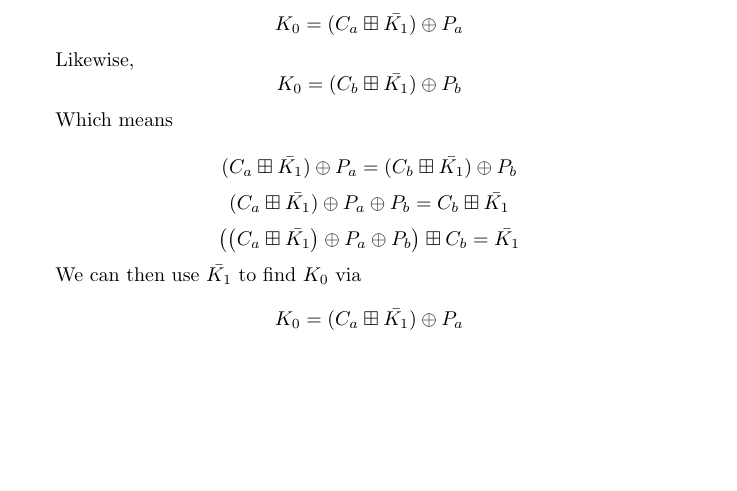
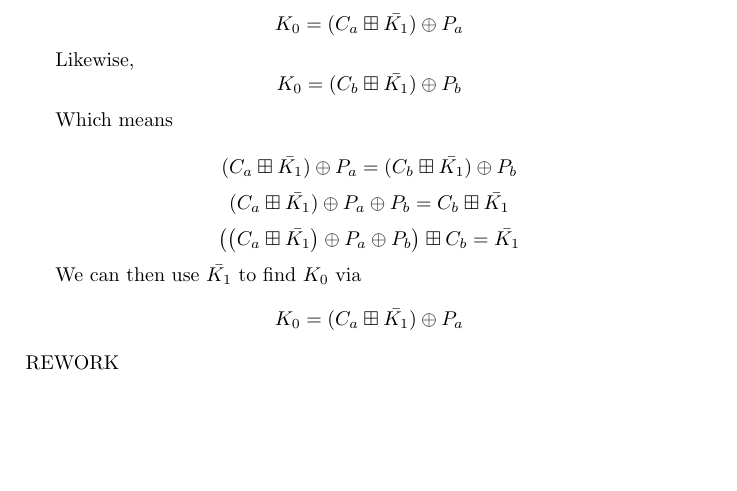
Before and after one commit to abrosen/netsec, a LaTeX problem sheet (hw2.tex): part of page 1 of 2, cut so that both start at the same text. Compiled offline with pdfLaTeX.

Commit message:
Found an error

```diff
--- a/hw2.tex
+++ b/hw2.tex
@@ -33,6 +33,8 @@ $$\left(\left(C_{a} \boxplus \bar{K_{1}}\right) \oplus P_{a} \oplus P_{b}\right)
 
 We can then use  $\bar{K_{1}}$ to find $K_{0}$ via
 $$  K_{0} = (C_{a} \boxplus \bar{K_{1}}) \oplus P_{a} $$
+REWORK
+
 \section{Question 2}
 
 I will solve this problem for the general case.  Let me denote the encryption of message $m$ as $E(m)$, since the key is not relevent here.  The defined encryption scheme being linear means
```
